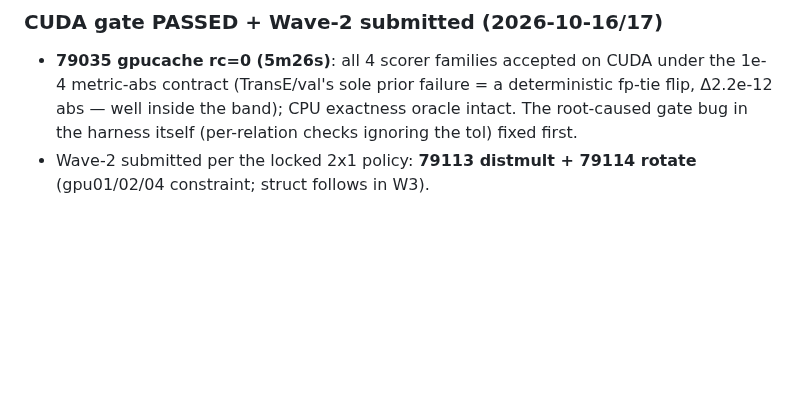
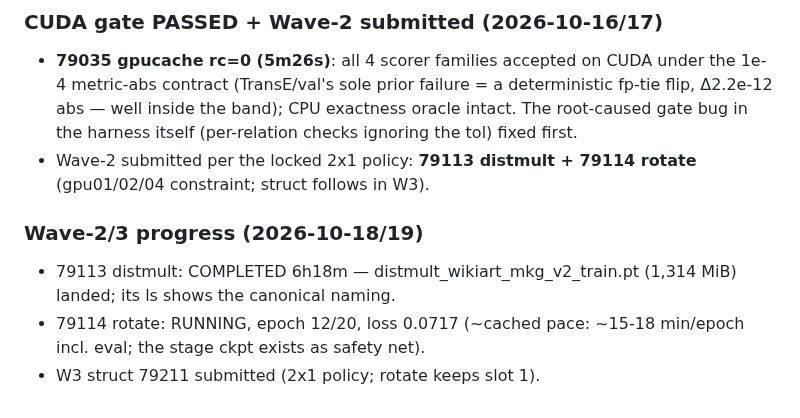
Before and after one commit to HaiDang2001VN/mmkg-pmr, a Markdown page: memory/bugs.md, the part around the change. GitHub-like rendering; blank space fills up the shorter version.

Commit message:
register: distmult landed (6h18m); rotate epoch 12 running; struct submitted (W3)

```diff
--- a/memory/bugs.md
+++ b/memory/bugs.md
@@ -810,3 +810,9 @@ execute in the fresh chain; listed here for completeness).
   harness itself (per-relation checks ignoring the tol) fixed first.
 - Wave-2 submitted per the locked 2x1 policy: **79113 distmult +
   79114 rotate** (gpu01/02/04 constraint; struct follows in W3).
+### Wave-2/3 progress (2026-10-18/19)
+- 79113 distmult: COMPLETED 6h18m — distmult_wikiart_mkg_v2_train.pt
+  (1,314 MiB) landed; its ls shows the canonical naming.
+- 79114 rotate: RUNNING, epoch 12/20, loss 0.0717 (~cached pace:
+  ~15-18 min/epoch incl. eval; the stage ckpt exists as safety net).
+- W3 struct 79211 submitted (2x1 policy; rotate keeps slot 1).
```
